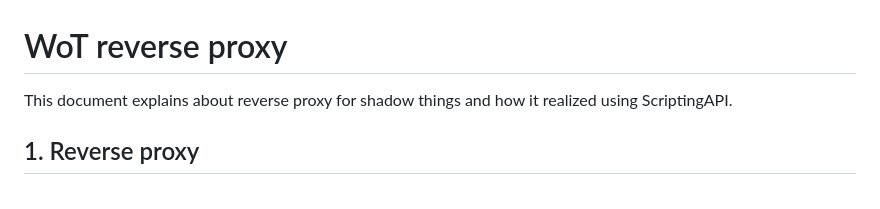
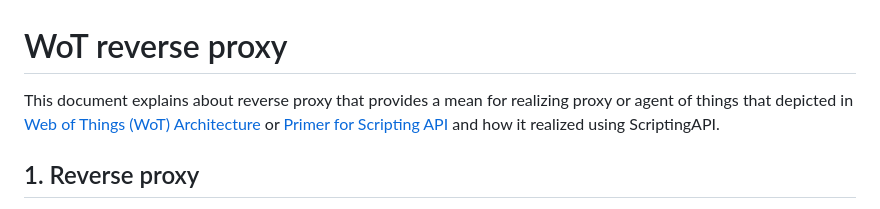
Before and after one commit to w3c/wot-scripting-api, a Markdown page: ReverseProxy.md, the part around the change. Rendered like a GitHub page.

```diff
--- a/ReverseProxy.md
+++ b/ReverseProxy.md
@@ -1,6 +1,6 @@
 # WoT reverse proxy
 
-This document explains about reverse proxy for shadow things and how it realized using ScriptingAPI.
+This document explains about reverse proxy that provides a mean for realizing proxy or agent of things that depicted in [Web of Things (WoT) Architecture](https://w3c.github.io/wot-architecture/) or [Primer for Scripting API](https://w3c.github.io/wot-scripting-api/primer) and how it realized using ScriptingAPI.
 
 ## 1. Reverse proxy
 
```
Also changed, not shown: ManagerThing.md (+11 -22 lines), images/ManagerThing_Fig2.png, 2 other files.
